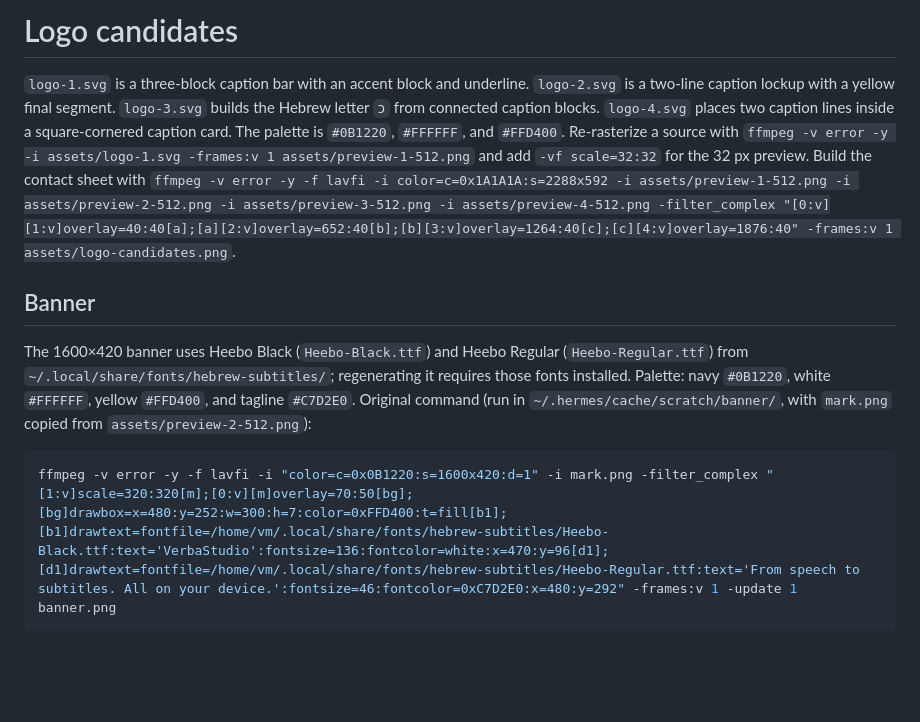
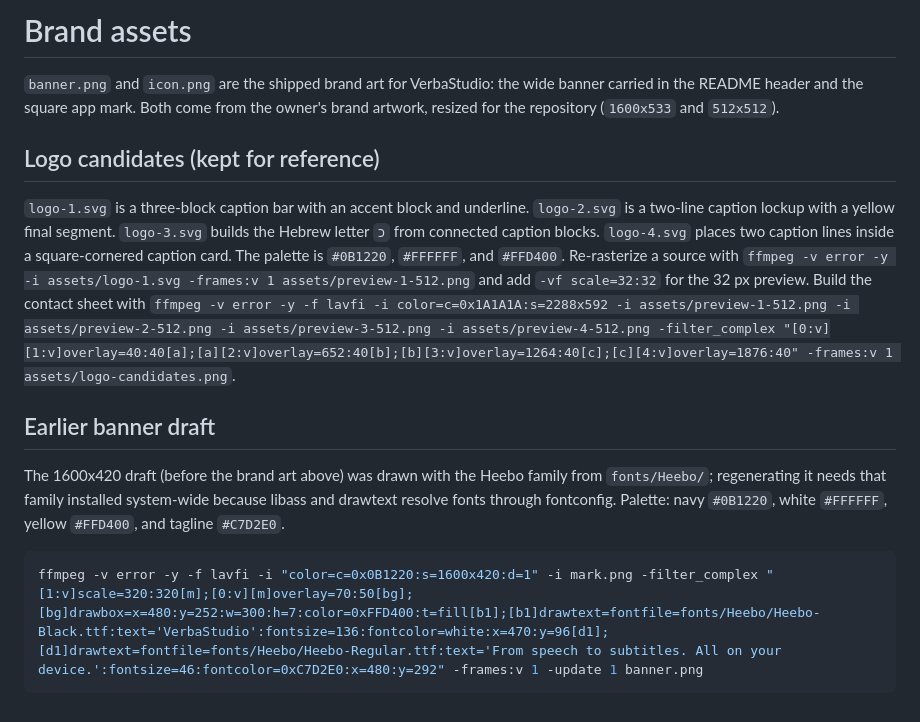
Before and after one commit to Omer-Dahan/VerbaStudio, a Markdown page: assets/README.md, the part around the change. Drawn GitHub-style; blank space fills up the shorter version.

Commit message:
docs(assets): ship the VerbaStudio brand banner and app icon

````diff
--- a/assets/README.md
+++ b/assets/README.md
@@ -1,4 +1,10 @@
-# Logo candidates
+# Brand assets
+
+`banner.png` and `icon.png` are the shipped brand art for VerbaStudio: the wide banner carried in the README header
+and the square app mark. Both come from the owner's brand artwork, resized for the repository
+(`1600x533` and `512x512`).
+
+## Logo candidates (kept for reference)
 `logo-1.svg` is a three-block caption bar with an accent block and underline.
 `logo-2.svg` is a two-line caption lockup with a yellow final segment.
 `logo-3.svg` builds the Hebrew letter `כ` from connected caption blocks.
@@ -7,10 +13,10 @@ The palette is `#0B1220`, `#FFFFFF`, and `#FFD400`.
 Re-rasterize a source with `ffmpeg -v error -y -i assets/logo-1.svg -frames:v 1 assets/preview-1-512.png` and add `-vf scale=32:32` for the 32 px preview.
 Build the contact sheet with `ffmpeg -v error -y -f lavfi -i color=c=0x1A1A1A:s=2288x592 -i assets/preview-1-512.png -i assets/preview-2-512.png -i assets/preview-3-512.png -i assets/preview-4-512.png -filter_complex "[0:v][1:v]overlay=40:40[a];[a][2:v]overlay=652:40[b];[b][3:v]overlay=1264:40[c];[c][4:v]overlay=1876:40" -frames:v 1 assets/logo-candidates.png`.
 
-## Banner
-The 1600×420 banner uses Heebo Black (`Heebo-Black.ttf`) and Heebo Regular (`Heebo-Regular.ttf`) from `~/.local/share/fonts/hebrew-subtitles/`; regenerating it requires those fonts installed.
+## Earlier banner draft
+The 1600x420 draft (before the brand art above) was drawn with the Heebo family from `fonts/Heebo/`; regenerating it
+needs that family installed system-wide because libass and drawtext resolve fonts through fontconfig.
 Palette: navy `#0B1220`, white `#FFFFFF`, yellow `#FFD400`, and tagline `#C7D2E0`.
-Original command (run in `~/.hermes/cache/scratch/banner/`, with `mark.png` copied from `assets/preview-2-512.png`):
 ```sh
-ffmpeg -v error -y -f lavfi -i "color=c=0x0B1220:s=1600x420:d=1" -i mark.png -filter_complex "[1:v]scale=320:320[m];[0:v][m]overlay=70:50[bg];[bg]drawbox=x=480:y=252:w=300:h=7:color=0xFFD400:t=fill[b1];[b1]drawtext=fontfile=/home/vm/.local/share/fonts/hebrew-subtitles/Heebo-Black.ttf:text='VerbaStudio':fontsize=136:fontcolor=white:x=470:y=96[d1];[d1]drawtext=fontfile=/home/vm/.local/share/fonts/hebrew-subtitles/Heebo-Regular.ttf:text='From speech to subtitles. All on your device.':fontsize=46:fontcolor=0xC7D2E0:x=480:y=292" -frames:v 1 -update 1 banner.png
+ffmpeg -v error -y -f lavfi -i "color=c=0x0B1220:s=1600x420:d=1" -i mark.png -filter_complex "[1:v]scale=320:320[m];[0:v][m]overlay=70:50[bg];[bg]drawbox=x=480:y=252:w=300:h=7:color=0xFFD400:t=fill[b1];[b1]drawtext=fontfile=fonts/Heebo/Heebo-Black.ttf:text='VerbaStudio':fontsize=136:fontcolor=white:x=470:y=96[d1];[d1]drawtext=fontfile=fonts/Heebo/Heebo-Regular.ttf:text='From speech to subtitles. All on your device.':fontsize=46:fontcolor=0xC7D2E0:x=480:y=292" -frames:v 1 -update 1 banner.png
 ```
````
Also changed, not shown: assets/banner.png, assets/icon.png (added).
